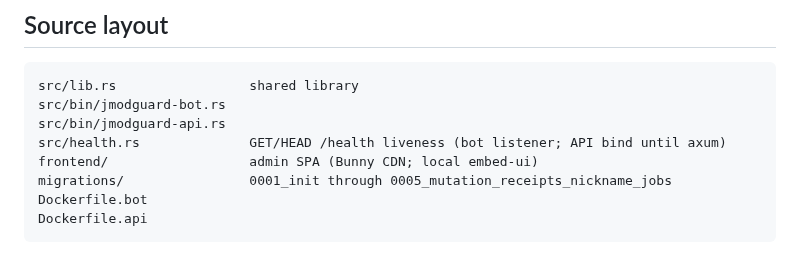
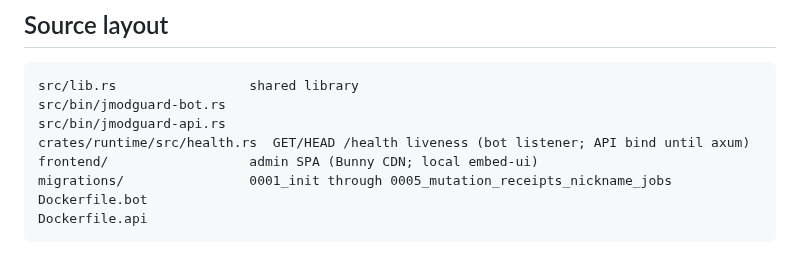
Before and after one commit to jatmn/jModGuard, a Markdown page: docs/ARCHITECTURE.md, the part around the change. Drawn GitHub-style.

```diff
--- a/docs/ARCHITECTURE.md
+++ b/docs/ARCHITECTURE.md
@@ -95,7 +95,7 @@ without rolling back durable settings.
 src/lib.rs                 shared library
 src/bin/jmodguard-bot.rs
 src/bin/jmodguard-api.rs
-src/health.rs              GET/HEAD /health liveness (bot listener; API bind until axum)
+crates/runtime/src/health.rs  GET/HEAD /health liveness (bot listener; API bind until axum)
 frontend/                  admin SPA (Bunny CDN; local embed-ui)
 migrations/                0001_init through 0005_mutation_receipts_nickname_jobs
 Dockerfile.bot
```
Also changed, not shown: README.md (+2 -2 lines).
